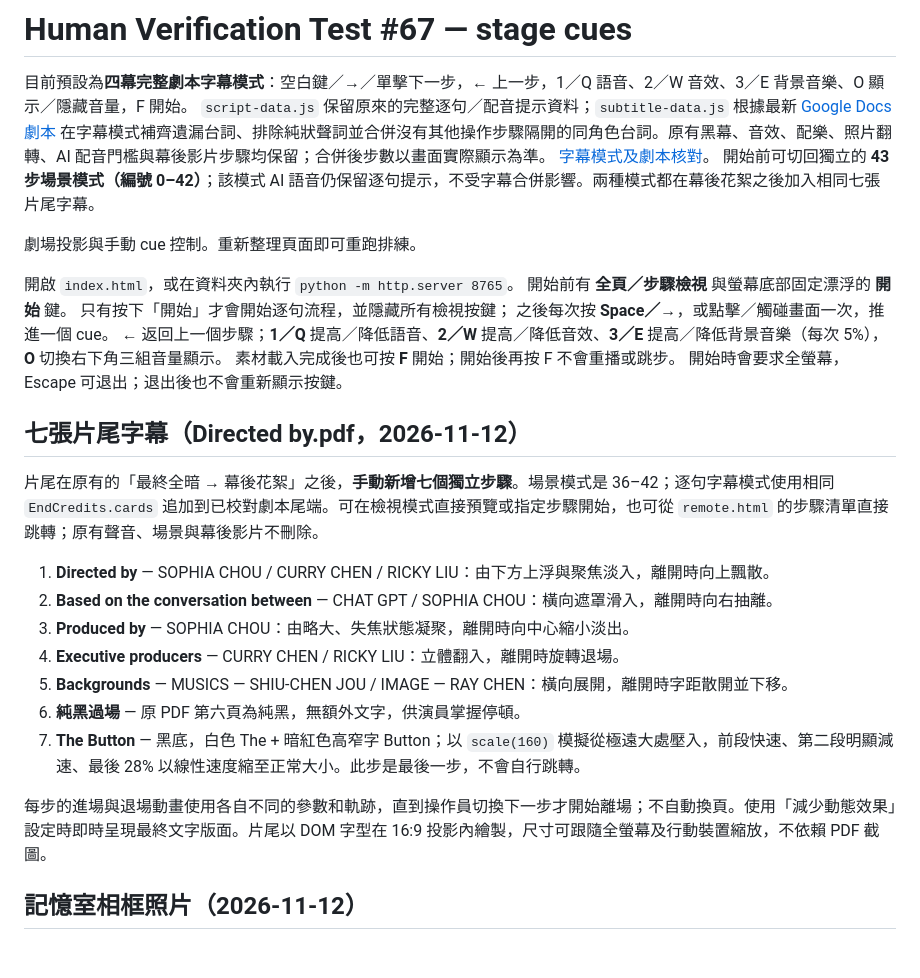
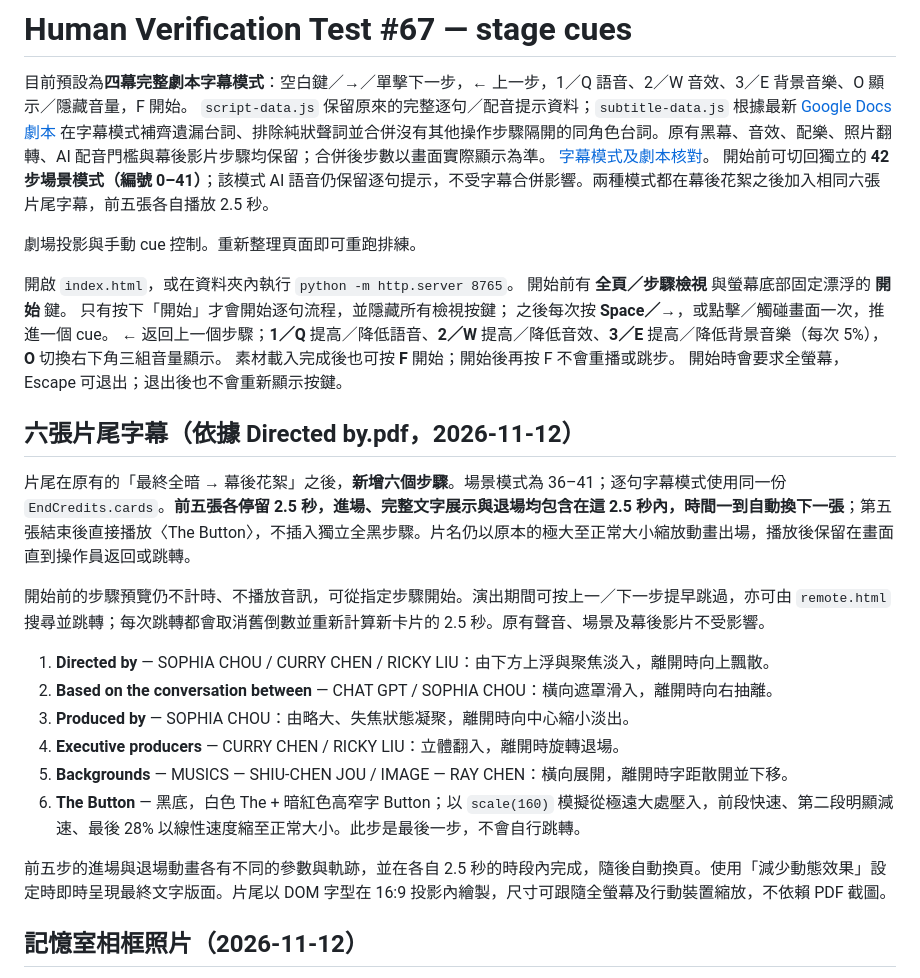
Before and after one commit to mymcworld3-droid/Ai-shape, a Markdown page: README.md, the part around the change. GitHub-like rendering; blank space fills up the shorter version.

Commit message:
Document timed 2.5-second first five credits and deletion of isolated black step

```diff
--- a/README.md
+++ b/README.md
@@ -3,7 +3,7 @@
 目前預設為**四幕完整劇本字幕模式**：空白鍵／→／單擊下一步，← 上一步，1／Q 語音、2／W 音效、3／E 背景音樂、O 顯示／隱藏音量，F 開始。
 `script-data.js` 保留原來的完整逐句／配音提示資料；`subtitle-data.js` 根據最新 [Google Docs 劇本](https://docs.google.com/document/d/1-H-BsGu7qU9mnTh16ewinHN58a3nB62pHX-B0Wv5hLs/edit) 在字幕模式補齊遺漏台詞、排除純狀聲詞並合併沒有其他操作步驟隔開的同角色台詞。原有黑幕、音效、配樂、照片翻轉、AI 配音門檻與幕後影片步驟均保留；合併後步數以畫面實際顯示為準。
 [字幕模式及劇本核對](docs/subtitles.md)。
-開始前可切回獨立的 **43 步場景模式（編號 0–42）**；該模式 AI 語音仍保留逐句提示，不受字幕合併影響。兩種模式都在幕後花絮之後加入相同七張片尾字幕。
+開始前可切回獨立的 **42 步場景模式（編號 0–41）**；該模式 AI 語音仍保留逐句提示，不受字幕合併影響。兩種模式都在幕後花絮之後加入相同六張片尾字幕，前五張各自播放 2.5 秒。
 
 
 劇場投影與手動 cue 控制。重新整理頁面即可重跑排練。
@@ -17,19 +17,20 @@
 開始時會要求全螢幕，Escape 可退出；退出後也不會重新顯示按鍵。
 
 
-## 七張片尾字幕（Directed by.pdf，2026-11-12）
+## 六張片尾字幕（依據 Directed by.pdf，2026-11-12）
 
-片尾在原有的「最終全暗 → 幕後花絮」之後，**手動新增七個獨立步驟**。場景模式是 36–42；逐句字幕模式使用相同 `EndCredits.cards` 追加到已校對劇本尾端。可在檢視模式直接預覽或指定步驟開始，也可從 `remote.html` 的步驟清單直接跳轉；原有聲音、場景與幕後影片不刪除。
+片尾在原有的「最終全暗 → 幕後花絮」之後，**新增六個步驟**。場景模式為 36–41；逐句字幕模式使用同一份 `EndCredits.cards`。**前五張各停留 2.5 秒，進場、完整文字展示與退場均包含在這 2.5 秒內，時間一到自動換下一張**；第五張結束後直接播放〈The Button〉，不插入獨立全黑步驟。片名仍以原本的極大至正常大小縮放動畫出場，播放後保留在畫面直到操作員返回或跳轉。
+
+開始前的步驟預覽仍不計時、不播放音訊，可從指定步驟開始。演出期間可按上一／下一步提早跳過，亦可由 `remote.html` 搜尋並跳轉；每次跳轉都會取消舊倒數並重新計算新卡片的 2.5 秒。原有聲音、場景及幕後影片不受影響。
 
 1. **Directed by** — SOPHIA CHOU / CURRY CHEN / RICKY LIU：由下方上浮與聚焦淡入，離開時向上飄散。
 2. **Based on the conversation between** — CHAT GPT / SOPHIA CHOU：橫向遮罩滑入，離開時向右抽離。
 3. **Produced by** — SOPHIA CHOU：由略大、失焦狀態凝聚，離開時向中心縮小淡出。
 4. **Executive producers** — CURRY CHEN / RICKY LIU：立體翻入，離開時旋轉退場。
 5. **Backgrounds** — MUSICS — SHIU-CHEN JOU / IMAGE — RAY CHEN：橫向展開，離開時字距散開並下移。
-6. **純黑過場** — 原 PDF 第六頁為純黑，無額外文字，供演員掌握停頓。
-7. **The Button** — 黑底，白色 The + 暗紅色高窄字 Button；以 `scale(160)` 模擬從極遠大處壓入，前段快速、第二段明顯減速、最後 28% 以線性速度縮至正常大小。此步是最後一步，不會自行跳轉。
+6. **The Button** — 黑底，白色 The + 暗紅色高窄字 Button；以 `scale(160)` 模擬從極遠大處壓入，前段快速、第二段明顯減速、最後 28% 以線性速度縮至正常大小。此步是最後一步，不會自行跳轉。
 
-每步的進場與退場動畫使用各自不同的參數和軌跡，直到操作員切換下一步才開始離場；不自動換頁。使用「減少動態效果」設定時即時呈現最終文字版面。片尾以 DOM 字型在 16:9 投影內繪製，尺寸可跟隨全螢幕及行動裝置縮放，不依賴 PDF 截圖。
+前五步的進場與退場動畫各有不同的參數與軌跡，並在各自 2.5 秒的時段內完成，隨後自動換頁。使用「減少動態效果」設定時即時呈現最終文字版面。片尾以 DOM 字型在 16:9 投影內繪製，尺寸可跟隨全螢幕及行動裝置縮放，不依賴 PDF 截圖。
 
 ## 記憶室相框照片（2026-11-12）
 
```
